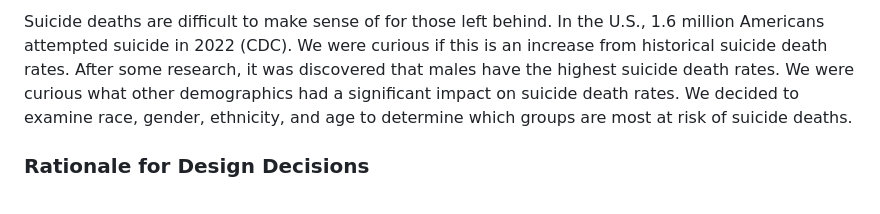
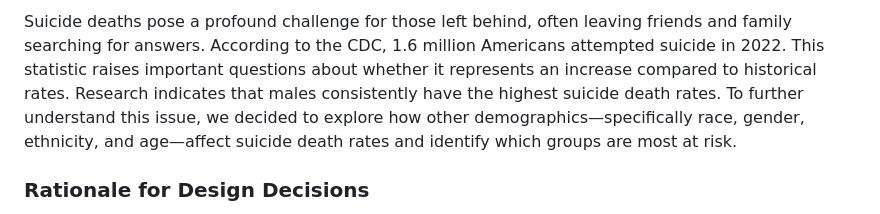
Before and after one commit to williamguy11/Interactive_Visualization, a Markdown page: README.md, the part around the change. GitHub-like rendering.

```diff
--- a/README.md
+++ b/README.md
@@ -1,4 +1,4 @@
-Suicide deaths are difficult to make sense of for those left behind. In the U.S., 1.6 million Americans attempted suicide in 2022 (CDC). We were curious if this is an increase from historical suicide death rates. After some research, it was discovered that males have the highest suicide death rates. We were curious what other demographics had a significant impact on suicide death rates. We decided to examine race, gender, ethnicity, and age to determine which groups are most at risk of suicide deaths.
+Suicide deaths pose a profound challenge for those left behind, often leaving friends and family searching for answers. According to the CDC, 1.6 million Americans attempted suicide in 2022. This statistic raises important questions about whether it represents an increase compared to historical rates. Research indicates that males consistently have the highest suicide death rates. To further understand this issue, we decided to explore how other demographics—specifically race, gender, ethnicity, and age—affect suicide death rates and identify which groups are most at risk.
 
 ### Rationale for Design Decisions
 In designing our visualization of suicide death rates, we aimed to create an intuitive and informative experience for users. The choice to use a line plot stemmed from our need to display trends over time clearly. Line plots are particularly effective for showing changes across continuous data sets, allowing viewers to grasp increases or decreases in suicide rates across different demographic groups.
```
